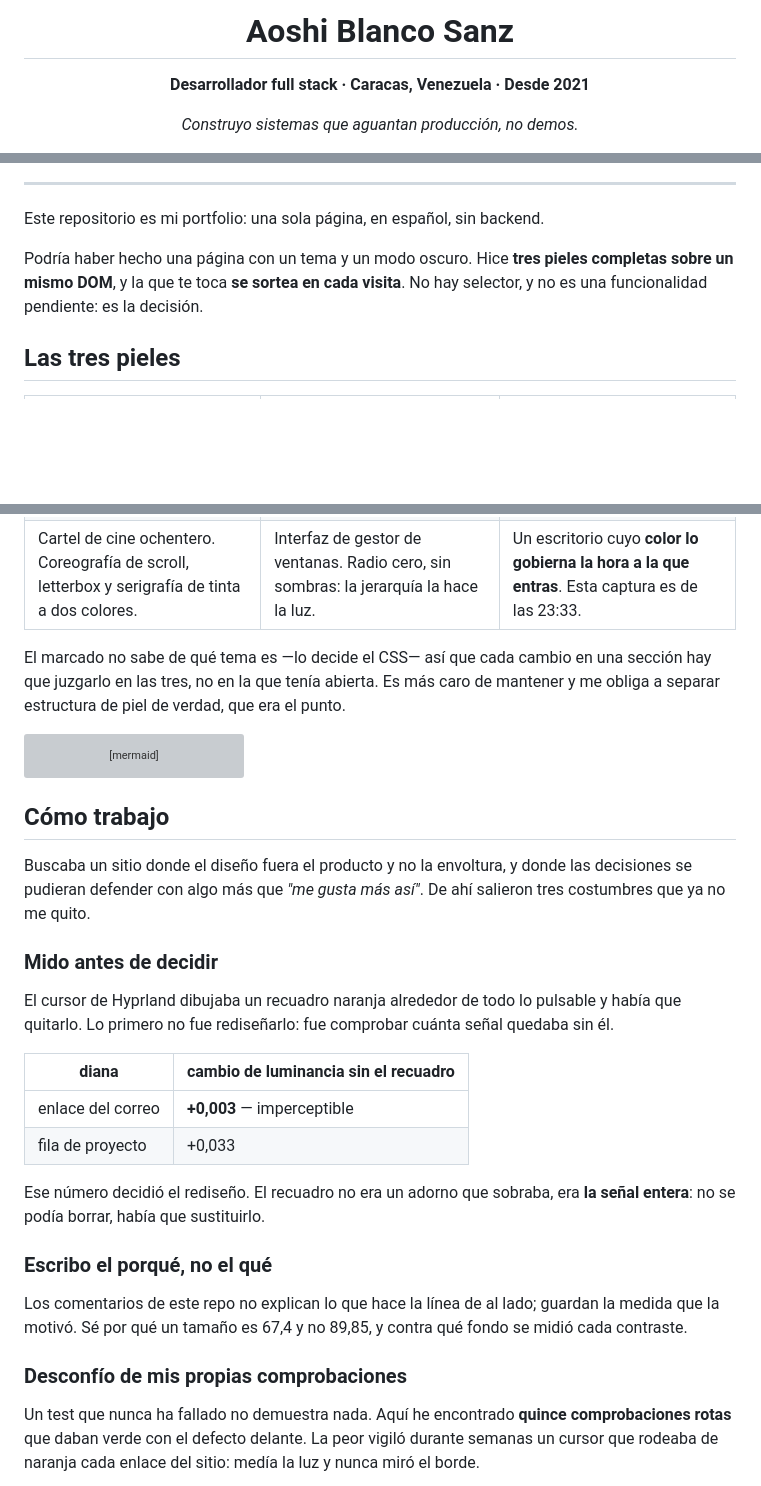
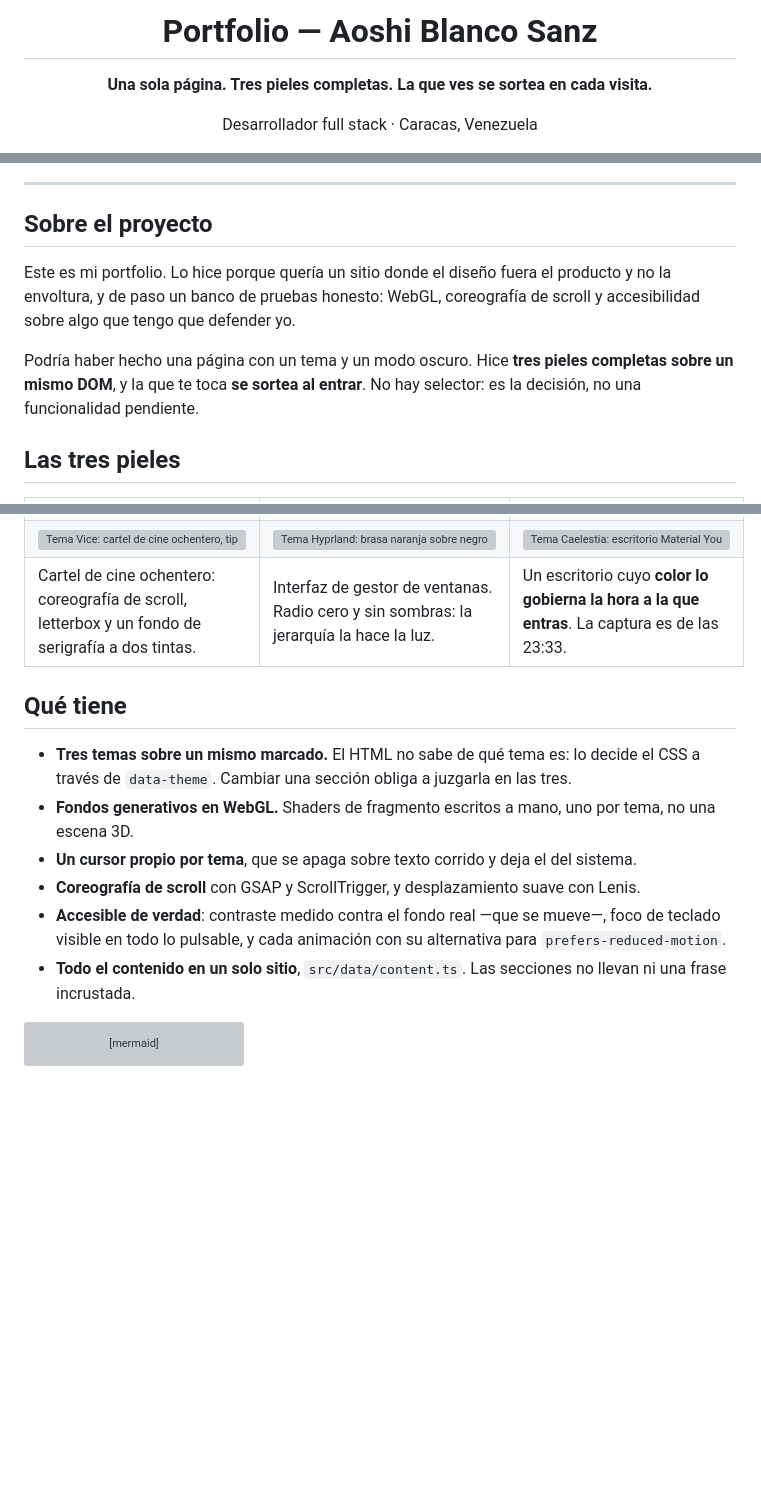
Before and after one commit to Aoshi346/portfolio-aoshi, a Markdown page: README.md, 3 parts joined by grey strips. GitHub-like rendering; blank space fills up the shorter version; grey boxes are pictures that could not be loaded.

````diff
--- a/README.md
+++ b/README.md
@@ -1,8 +1,8 @@
 <div align="center">
 
-# Aoshi Blanco Sanz
+# Portfolio — Aoshi Blanco Sanz
 
-**Desarrollador full stack · Caracas, Venezuela · Desde 2021**
+**Una sola página. Tres pieles completas. La que ves se sortea en cada visita.**
 
-*Construyo sistemas que aguantan producción, no demos.*
+Desarrollador full stack · Caracas, Venezuela
 
@@ -10,11 +14,15 @@
 
 ---
 
-Este repositorio es mi portfolio: una sola página, en español, sin backend.
+## Sobre el proyecto
+
+Este es mi portfolio. Lo hice porque quería un sitio donde el diseño fuera el producto y no
+la envoltura, y de paso un banco de pruebas honesto: WebGL, coreografía de scroll y
+accesibilidad sobre algo que tengo que defender yo.
 
 Podría haber hecho una página con un tema y un modo oscuro. Hice **tres pieles completas
-sobre un mismo DOM**, y la que te toca **se sortea en cada visita**. No hay selector, y no
-es una funcionalidad pendiente: es la decisión.
+sobre un mismo DOM**, y la que te toca **se sortea al entrar**. No hay selector: es la
+decisión, no una funcionalidad pendiente.
 
 ## Las tres pieles
 
@@ -27,14 +34,29 @@ es una funcionalidad pendiente: es la decisión.
 </tr>
 <tr>
-<td>Cartel de cine ochentero. Coreografía de scroll, letterbox y serigrafía de tinta a dos colores.</td>
-<td>Interfaz de gestor de ventanas. Radio cero, sin sombras: la jerarquía la hace la luz.</td>
-<td>Un escritorio cuyo <b>color lo gobierna la hora a la que entras</b>. Esta captura es de las 23:33.</td>
+<td><img src="docs/media/portada-vice.webp" alt="Tema Vice: cartel de cine ochentero, tipografía enorme sobre un degradado magenta oscuro con trama de semitono"></td>
+<td><img src="docs/media/portada-hyprland.webp" alt="Tema Hyprland: brasa naranja sobre negro, tipografía de cartel y filetes finos"></td>
+<td><img src="docs/media/portada-caelestia.webp" alt="Tema Caelestia: escritorio Material You con barra superior, reloj y tarjeta de estado"></td>
+</tr>
+<tr>
+<td>Cartel de cine ochentero: coreografía de scroll, letterbox y un fondo de serigrafía a dos tintas.</td>
+<td>Interfaz de gestor de ventanas. Radio cero y sin sombras: la jerarquía la hace la luz.</td>
+<td>Un escritorio cuyo <b>color lo gobierna la hora a la que entras</b>. La captura es de las 23:33.</td>
 </tr>
 </table>
 
-El marcado no sabe de qué tema es —lo decide el CSS— así que cada cambio en una sección hay
-que juzgarlo en las tres, no en la que tenía abierta. Es más caro de mantener y me obliga a
-separar estructura de piel de verdad, que era el punto.
+## Qué tiene
+
+- **Tres temas sobre un mismo marcado.** El HTML no sabe de qué tema es: lo decide el CSS a
+  través de `data-theme`. Cambiar una sección obliga a juzgarla en las tres.
+- **Fondos generativos en WebGL.** Shaders de fragmento escritos a mano, uno por tema, no una
+  escena 3D.
+- **Un cursor propio por tema**, que se apaga sobre texto corrido y deja el del sistema.
+- **Coreografía de scroll** con GSAP y ScrollTrigger, y desplazamiento suave con Lenis.
+- **Accesible de verdad**: contraste medido contra el fondo real —que se mueve—, foco de
+  teclado visible en todo lo pulsable, y cada animación con su alternativa para
+  `prefers-reduced-motion`.
+- **Todo el contenido en un solo sitio**, `src/data/content.ts`. Las secciones no llevan ni
+  una frase incrustada.
 
 ```mermaid
 flowchart LR
@@ -48,34 +70,3 @@ flowchart LR
     K -.-> S
 ```
 
-## Cómo trabajo
-
-Buscaba un sitio donde el diseño fuera el producto y no la envoltura, y donde las decisiones
-se pudieran defender con algo más que *"me gusta más así"*. De ahí salieron tres costumbres
-que ya no me quito.
-
-### Mido antes de decidir
-
-El cursor de Hyprland dibujaba un recuadro naranja alrededor de todo lo pulsable y había que
-quitarlo. Lo primero no fue rediseñarlo: fue comprobar cuánta señal quedaba sin él.
-
-| diana | cambio de luminancia sin el recuadro |
-|---|---|
-| enlace del correo | **+0,003** — imperceptible |
-| fila de proyecto | +0,033 |
-
-Ese número decidió el rediseño. El recuadro no era un adorno que sobraba, era **la señal
-entera**: no se podía borrar, había que sustituirlo.
-
-### Escribo el porqué, no el qué
-
-Los comentarios de este repo no explican lo que hace la línea de al lado; guardan la medida
-que la motivó. Sé por qué un tamaño es 67,4 y no 89,85, y contra qué fondo se midió cada
-contraste.
-
-### Desconfío de mis propias comprobaciones
-
-Un test que nunca ha fallado no demuestra nada. Aquí he encontrado **quince comprobaciones
-rotas** que daban verde con el defecto delante. La peor vigiló durante semanas un cursor que
-rodeaba de naranja cada enlace del sitio: medía la luz y nunca miró el borde.
-
````
Also changed, not shown: other parts of README.md (+27 -46 lines).
